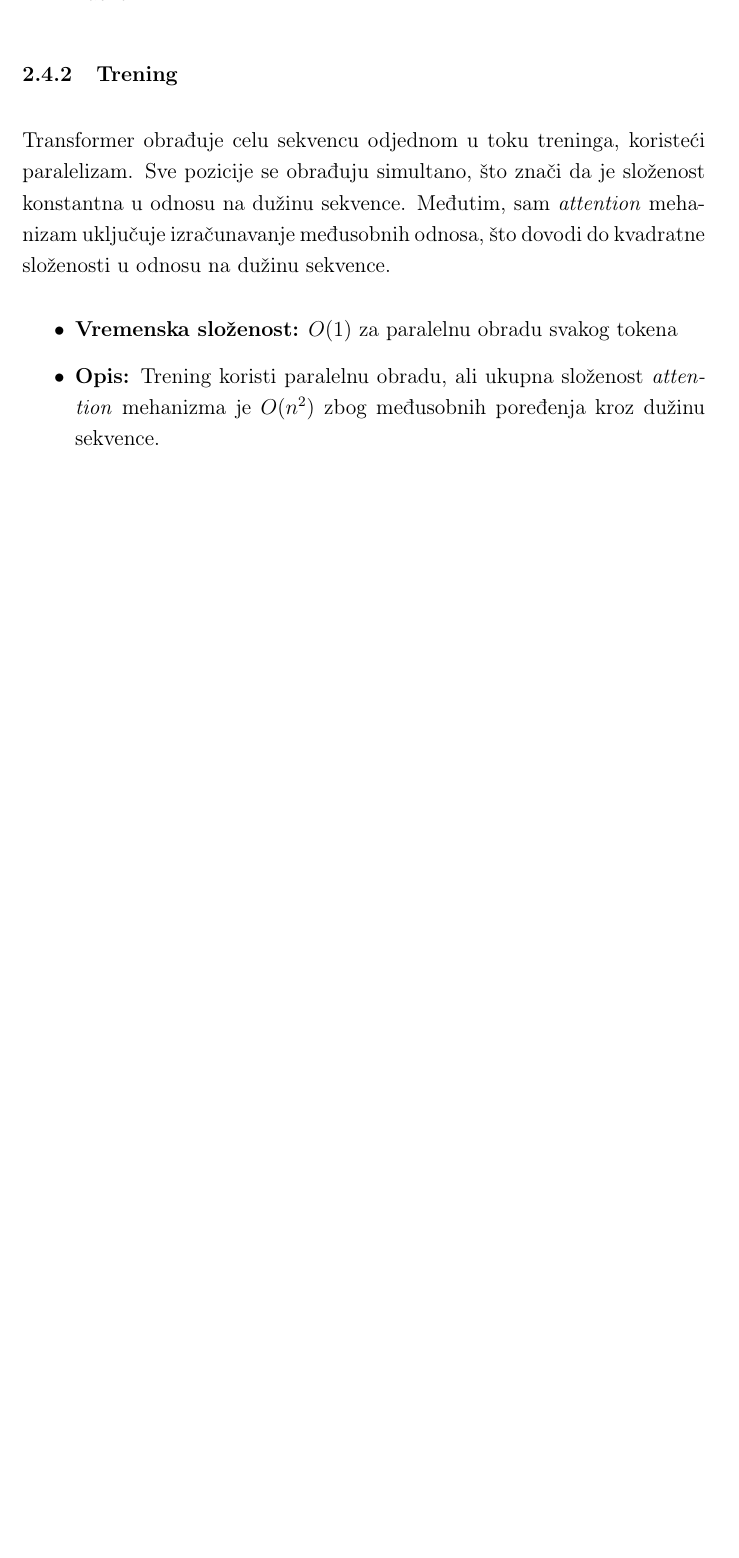
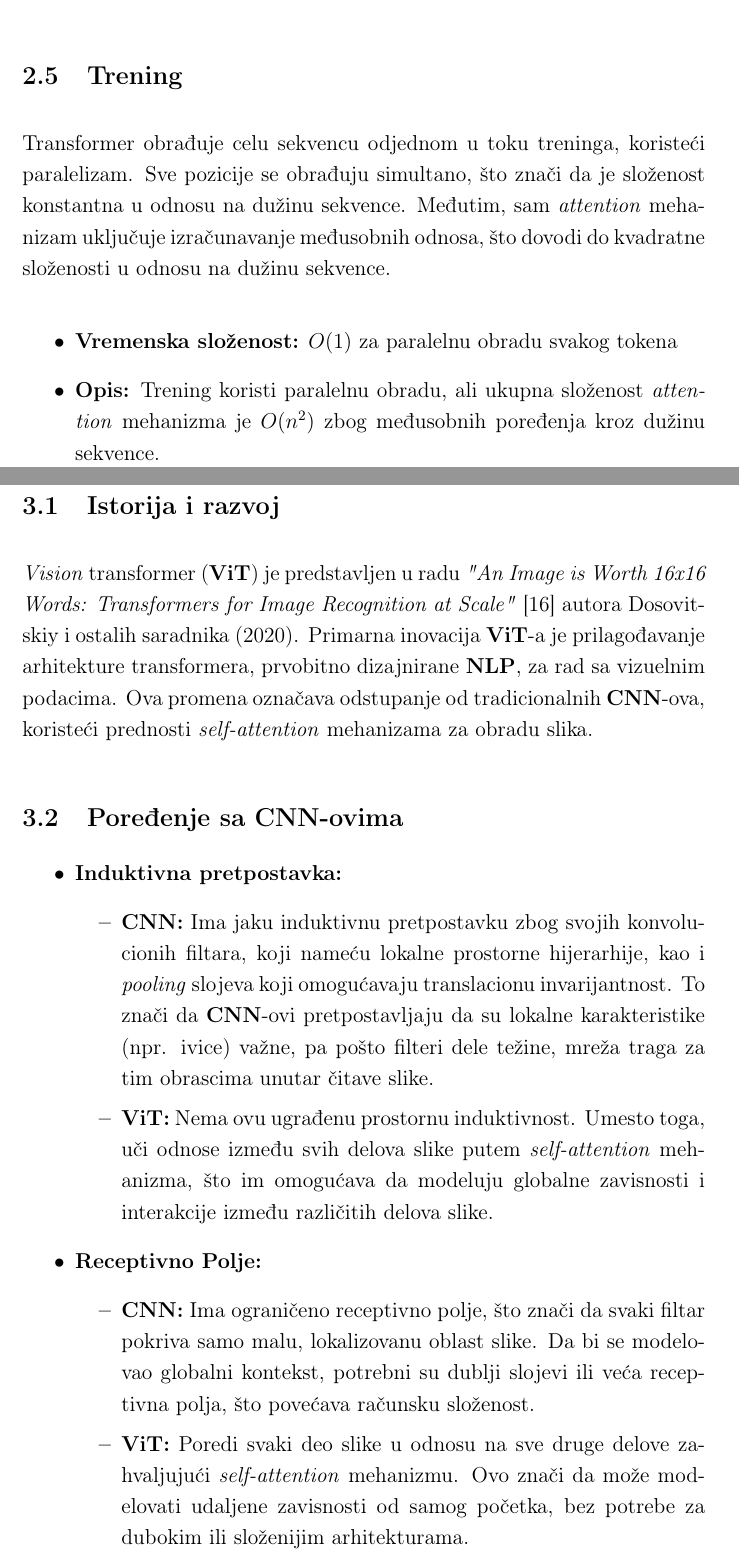
Before and after one commit to Kovelja009/bachelor_thesis, a LaTeX thesis (vanja_thesis.tex): part of page 32 of 32 before the commit and two parts of pages 32 and 33 of 34 after it, the two joined at a grey line, cut so that both start at the same text, the shorter picture padded with empty space. Compiled offline with pdfLaTeX.

Commit message:
ViT history, comparison with CNNs, advantages and disadvatages

```diff
--- a/vanja_thesis.tex
+++ b/vanja_thesis.tex
@@ -76,7 +76,8 @@
 %--- for references ---------
 \usepackage[
    backend=biber,
-   style=numeric
+   style=numeric,
+   sorting=none
    ]{biblatex}
 
 \addbibresource{bibliography.bib}
@@ -1159,3 +1161,35 @@
       mehanizma je \(O(n^2)\) zbog međusobnih poređenja kroz dužinu sekvence.
    \end{itemize}
 
+   \section{Vision Transformeri}
+   \subsection{Istorija i razvoj}
+   \textit{Vision} transformer (\textbf{ViT}) je predstavljen u radu
+   \textit{"An Image is Worth 16x16 Words: Transformers for Image Recognition at Scale"} \cite{vit}
+   autora Dosovitskiy i ostalih saradnika (2020). Primarna inovacija \textbf{ViT}-a je
+   prilagođavanje arhitekture transformera, prvobitno dizajnirane \textbf{NLP},
+   za rad sa vizuelnim podacima. Ova promena označava odstupanje od
+   tradicionalnih \textbf{CNN}-ova, koristeći prednosti \textit{self-attention} mehanizama za obradu slika.
+
+   \subsection{Poređenje sa CNN-ovima}
+
+   \begin{itemize}
+      \item \textbf{Induktivna pretpostavka:}
+      \begin{itemize}
+         \item \textbf{CNN:} Ima jaku induktivnu pretpostavku zbog svojih konvolucionih filtara,
+         koji nameću lokalne prostorne hijerarhije, kao i \textit{pooling} slojeva
+         koji omogućavaju translacionu invarijantnost. To znači
+         da \textbf{CNN}-ovi pretpostavljaju da su lokalne karakteristike (npr. ivice) važne, pa pošto
+         filteri dele težine, mreža traga za tim obrascima unutar čitave slike.
+         \item \textbf{ViT:} Nema ovu ugrađenu prostornu induktivnost. Umesto toga, uči
+         odnose između svih delova slike putem \textit{self-attention} mehanizma, što im
+         omogućava da modeluju globalne zavisnosti i interakcije između različitih delova slike.
+      \end{itemize}
+      \item \textbf{Receptivno Polje:}
+      \begin{itemize}
+         \item \textbf{CNN:} Ima ograničeno receptivno polje, što znači da svaki filtar pokriva
+         samo malu, lokalizovanu oblast slike. Da bi se modelovao globalni kontekst, potrebni su
+         dublji slojevi ili veća receptivna polja, što povećava računsku složenost.
+         \item \textbf{ViT:} Poredi svaki deo slike u odnosu na sve druge delove zahvaljujući
+         \textit{self-attention} mehanizmu. Ovo znači da može modelovati udaljene zavisnosti od
+         samog početka, bez potrebe za dubokim ili složenijim arhitekturama.
+      \end{itemize}
```
Also changed, not shown: bibliography.bib (+10 -0 lines), vanja_thesis.pdf, vanja_thesis.tex (34 more changed lines).
